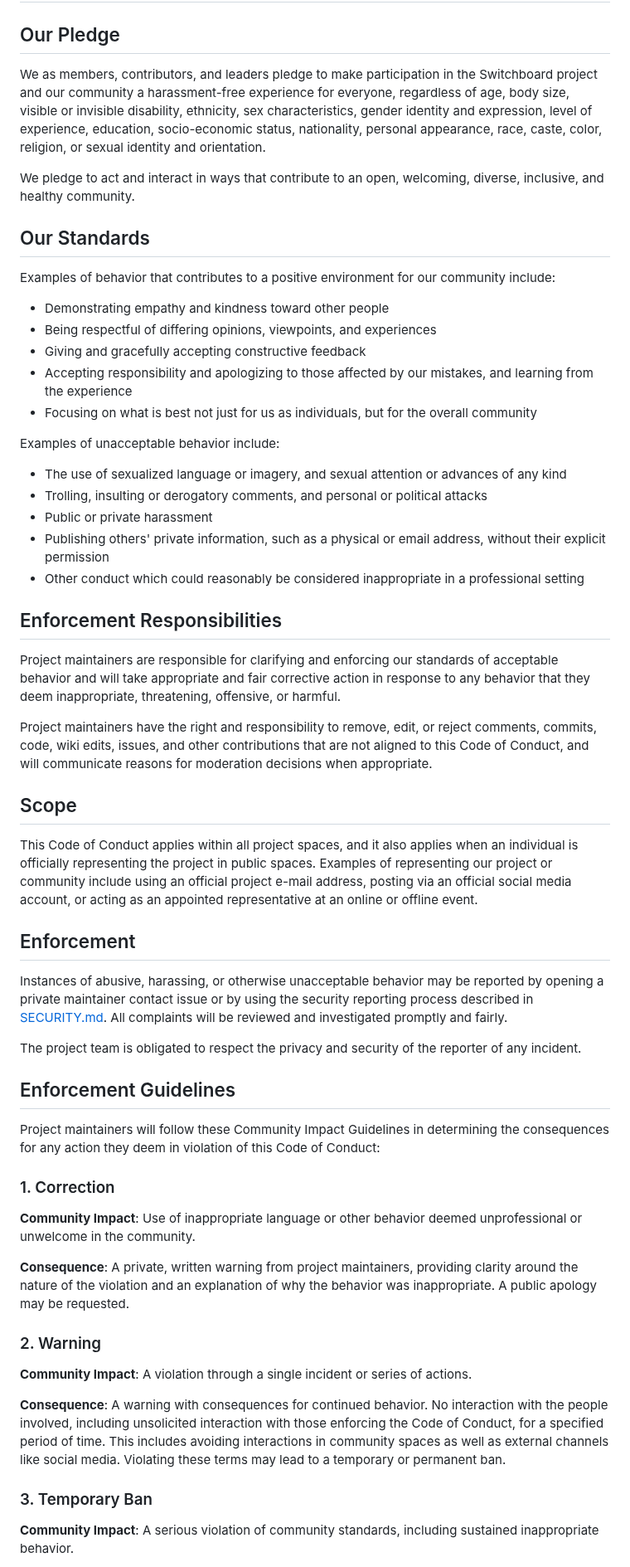
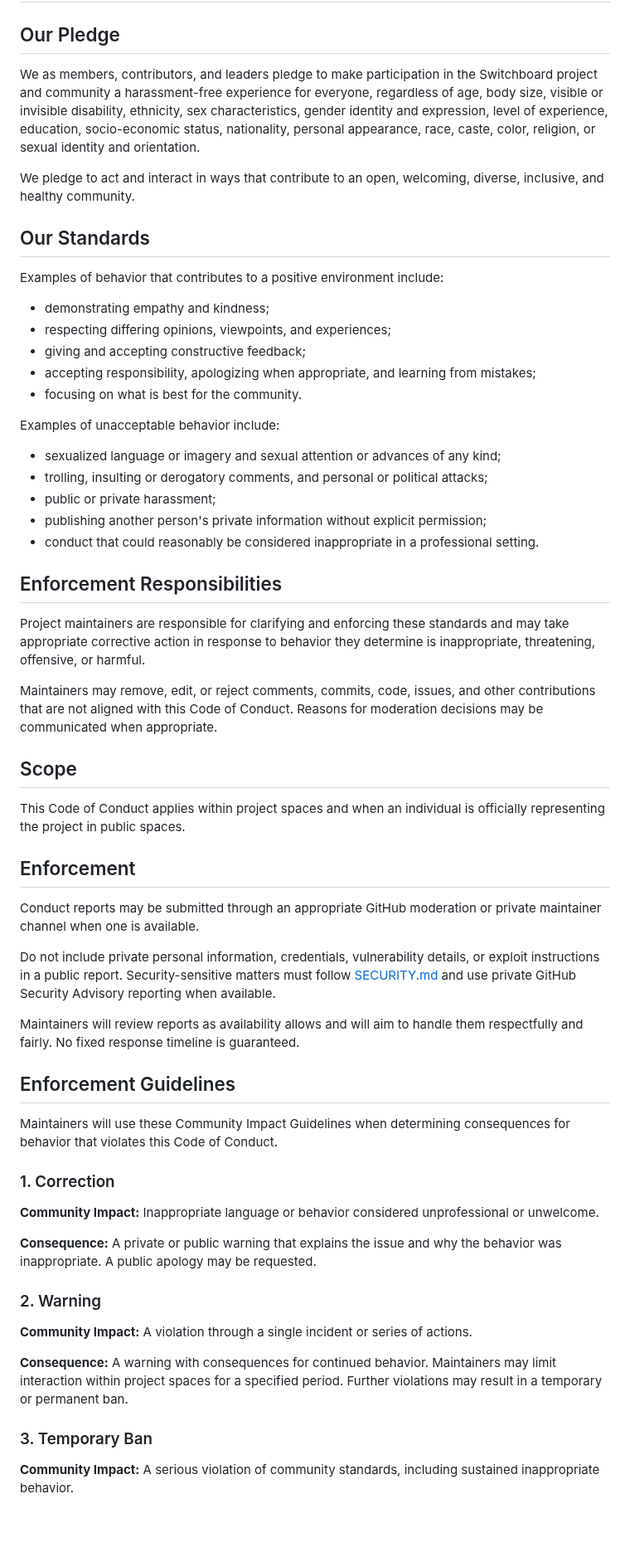
Before and after one commit to Nobodyworld/dev-agent-switchboard, a Markdown page: CODE_OF_CONDUCT.md, the part around one of its changes. Shown at 83% size. GitHub-like rendering; blank space fills up the shorter version.

Commit message:
docs(conduct): clarify realistic reporting and enforcement

```diff
--- a/CODE_OF_CONDUCT.md
+++ b/CODE_OF_CONDUCT.md
@@ -2,61 +2,63 @@
 
 ## Our Pledge
 
-We as members, contributors, and leaders pledge to make participation in the Switchboard project and our community a harassment-free experience for everyone, regardless of age, body size, visible or invisible disability, ethnicity, sex characteristics, gender identity and expression, level of experience, education, socio-economic status, nationality, personal appearance, race, caste, color, religion, or sexual identity and orientation.
+We as members, contributors, and leaders pledge to make participation in the Switchboard project and community a harassment-free experience for everyone, regardless of age, body size, visible or invisible disability, ethnicity, sex characteristics, gender identity and expression, level of experience, education, socio-economic status, nationality, personal appearance, race, caste, color, religion, or sexual identity and orientation.
 
 We pledge to act and interact in ways that contribute to an open, welcoming, diverse, inclusive, and healthy community.
 
 ## Our Standards
 
-Examples of behavior that contributes to a positive environment for our community include:
+Examples of behavior that contributes to a positive environment include:
 
-- Demonstrating empathy and kindness toward other people
-- Being respectful of differing opinions, viewpoints, and experiences
-- Giving and gracefully accepting constructive feedback
-- Accepting responsibility and apologizing to those affected by our mistakes, and learning from the experience
-- Focusing on what is best not just for us as individuals, but for the overall community
+- demonstrating empathy and kindness;
+- respecting differing opinions, viewpoints, and experiences;
+- giving and accepting constructive feedback;
+- accepting responsibility, apologizing when appropriate, and learning from mistakes;
+- focusing on what is best for the community.
 
 Examples of unacceptable behavior include:
 
-- The use of sexualized language or imagery, and sexual attention or advances of any kind
-- Trolling, insulting or derogatory comments, and personal or political attacks
-- Public or private harassment
-- Publishing others' private information, such as a physical or email address, without their explicit permission
-- Other conduct which could reasonably be considered inappropriate in a professional setting
+- sexualized language or imagery and sexual attention or advances of any kind;
+- trolling, insulting or derogatory comments, and personal or political attacks;
+- public or private harassment;
+- publishing another person's private information without explicit permission;
+- conduct that could reasonably be considered inappropriate in a professional setting.
 
 ## Enforcement Responsibilities
 
-Project maintainers are responsible for clarifying and enforcing our standards of acceptable behavior and will take appropriate and fair corrective action in response to any behavior that they deem inappropriate, threatening, offensive, or harmful.
+Project maintainers are responsible for clarifying and enforcing these standards and may take appropriate corrective action in response to behavior they determine is inappropriate, threatening, offensive, or harmful.
 
-Project maintainers have the right and responsibility to remove, edit, or reject comments, commits, code, wiki edits, issues, and other contributions that are not aligned to this Code of Conduct, and will communicate reasons for moderation decisions when appropriate.
+Maintainers may remove, edit, or reject comments, commits, code, issues, and other contributions that are not aligned with this Code of Conduct. Reasons for moderation decisions may be communicated when appropriate.
 
 ## Scope
 
-This Code of Conduct applies within all project spaces, and it also applies when an individual is officially representing the project in public spaces. Examples of representing our project or community include using an official project e-mail address, posting via an official social media account, or acting as an appointed representative at an online or offline event.
+This Code of Conduct applies within project spaces and when an individual is officially representing the project in public spaces.
 
 ## Enforcement
 
-Instances of abusive, harassing, or otherwise unacceptable behavior may be reported by opening a private maintainer contact issue or by using the security reporting process described in [SECURITY.md](SECURITY.md). All complaints will be reviewed and investigated promptly and fairly.
+Conduct reports may be submitted through an appropriate GitHub moderation or private maintainer channel when one is available.
 
-The project team is obligated to respect the privacy and security of the reporter of any incident.
+Do not include private personal information, credentials, vulnerability details, or exploit instructions in a public report. Security-sensitive matters must follow [SECURITY.md](SECURITY.md) and use private GitHub Security Advisory reporting when available.
+
+Maintainers will review reports as availability allows and will aim to handle them respectfully and fairly. No fixed response timeline is guaranteed.
 
 ## Enforcement Guidelines
 
-Project maintainers will follow these Community Impact Guidelines in determining the consequences for any action they deem in violation of this Code of Conduct:
+Maintainers will use these Community Impact Guidelines when determining consequences for behavior that violates this Code of Conduct.
 
 ### 1. Correction
 
-**Community Impact**: Use of inappropriate language or other behavior deemed unprofessional or unwelcome in the community.
+**Community Impact:** Inappropriate language or behavior considered unprofessional or unwelcome.
 
-**Consequence**: A private, written warning from project maintainers, providing clarity around the nature of the violation and an explanation of why the behavior was inappropriate. A public apology may be requested.
+**Consequence:** A private or public warning that explains the issue and why the behavior was inappropriate. A public apology may be requested.
 
 ### 2. Warning
 
-**Community Impact**: A violation through a single incident or series of actions.
+**Community Impact:** A violation through a single incident or series of actions.
 
-**Consequence**: A warning with consequences for continued behavior. No interaction with the people involved, including unsolicited interaction with those enforcing the Code of Conduct, for a specified period of time. This includes avoiding interactions in community spaces as well as external channels like social media. Violating these terms may lead to a temporary or permanent ban.
+**Consequence:** A warning with consequences for continued behavior. Maintainers may limit interaction within project spaces for a specified period. Further violations may result in a temporary or permanent ban.
 
 ### 3. Temporary Ban
 
-**Community Impact**: A serious violation of community standards, including sustained inappropriate behavior.
+**Community Impact:** A serious violation of community standards, including sustained inappropriate behavior.
 
```
Also changed, not shown: other parts of CODE_OF_CONDUCT.md (+5 -7 lines).
